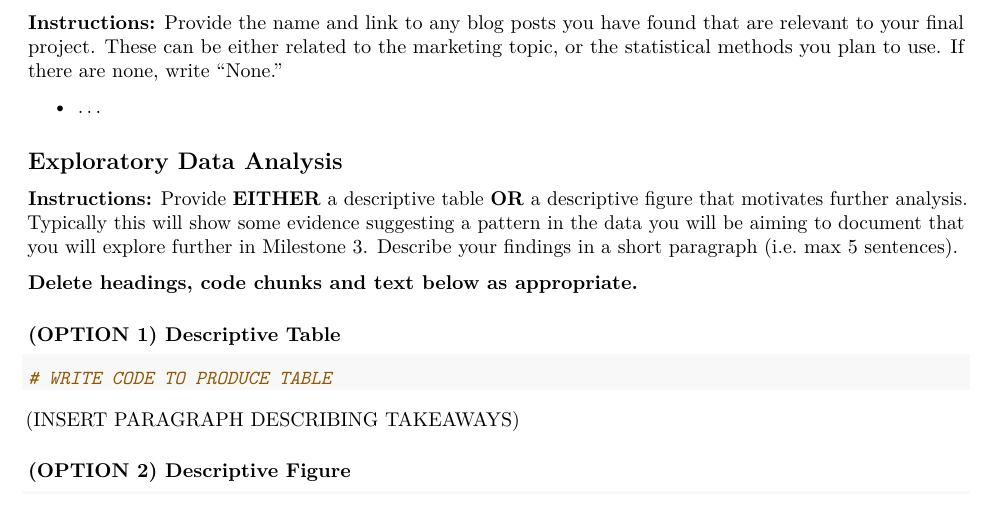
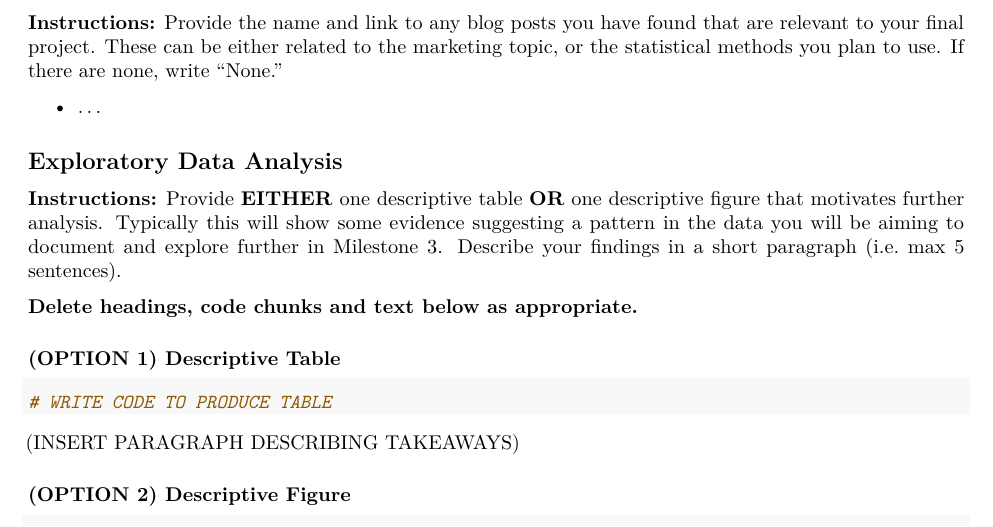
Before and after one commit to jobantonis/project-milestone-02, an R Markdown document (milestone-02.Rmd): part of page 2 of 2, cut so that both start at the same text. Rendered offline with R 4.5, knitr and Pandoc, then LaTeX, with nearby package versions.

Commit message:
be clear on 'one'

```diff
--- a/milestone-02.Rmd
+++ b/milestone-02.Rmd
@@ -66,8 +66,8 @@ If there are none, write "None."
 
 ## Exploratory Data Analysis
 
-**Instructions:** Provide **EITHER** a descriptive table **OR** a descriptive figure that motivates further analysis.
-Typically this will show some evidence suggesting a pattern in the data you will be aiming to document that you will explore further in Milestone 3.
+**Instructions:** Provide **EITHER** one descriptive table **OR** one descriptive figure that motivates further analysis.
+Typically this will show some evidence suggesting a pattern in the data you will be aiming to document and explore further in Milestone 3.
 Describe your findings in a short paragraph (i.e. max 5 sentences).
 
 **Delete headings, code chunks and text below as appropriate.**
```
Also changed, not shown: README.md.
